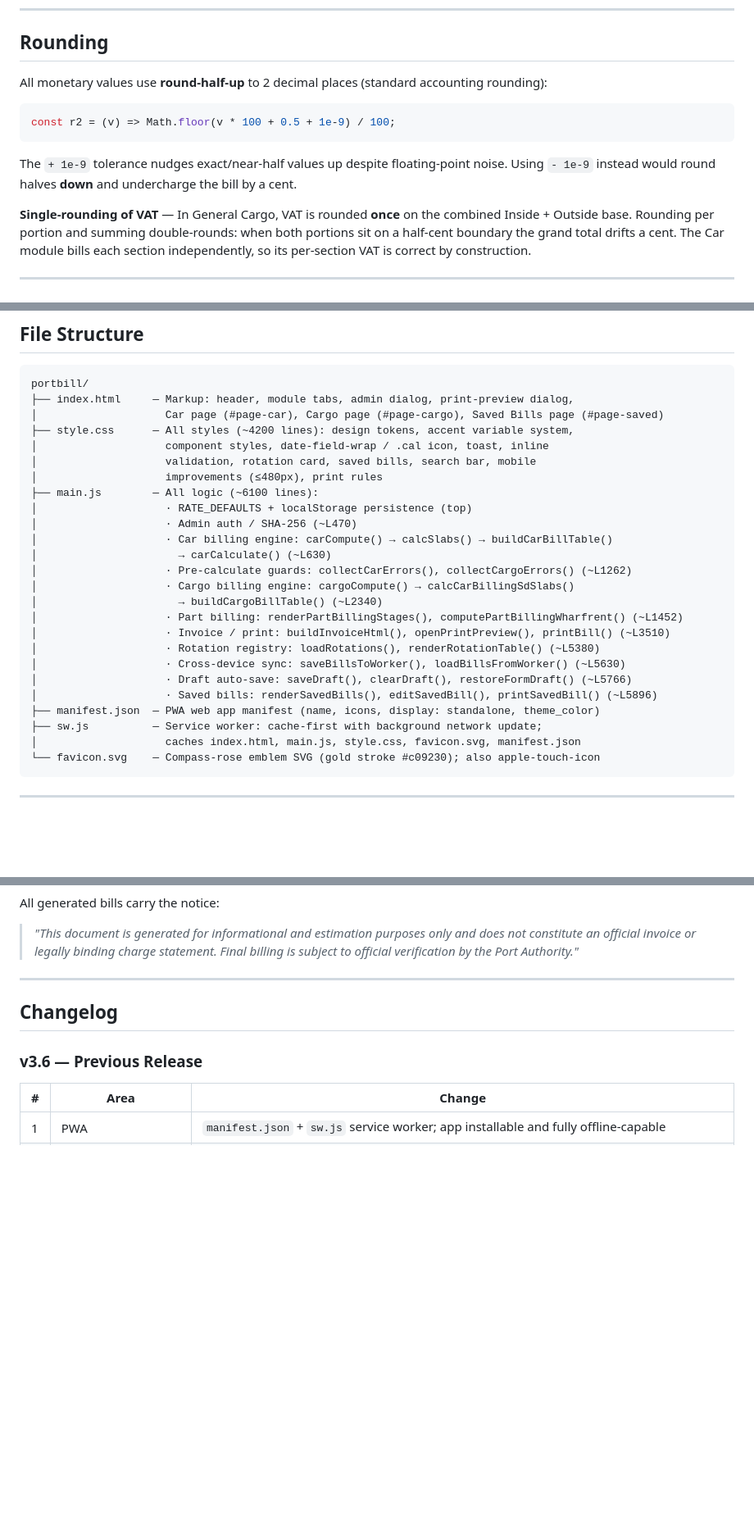
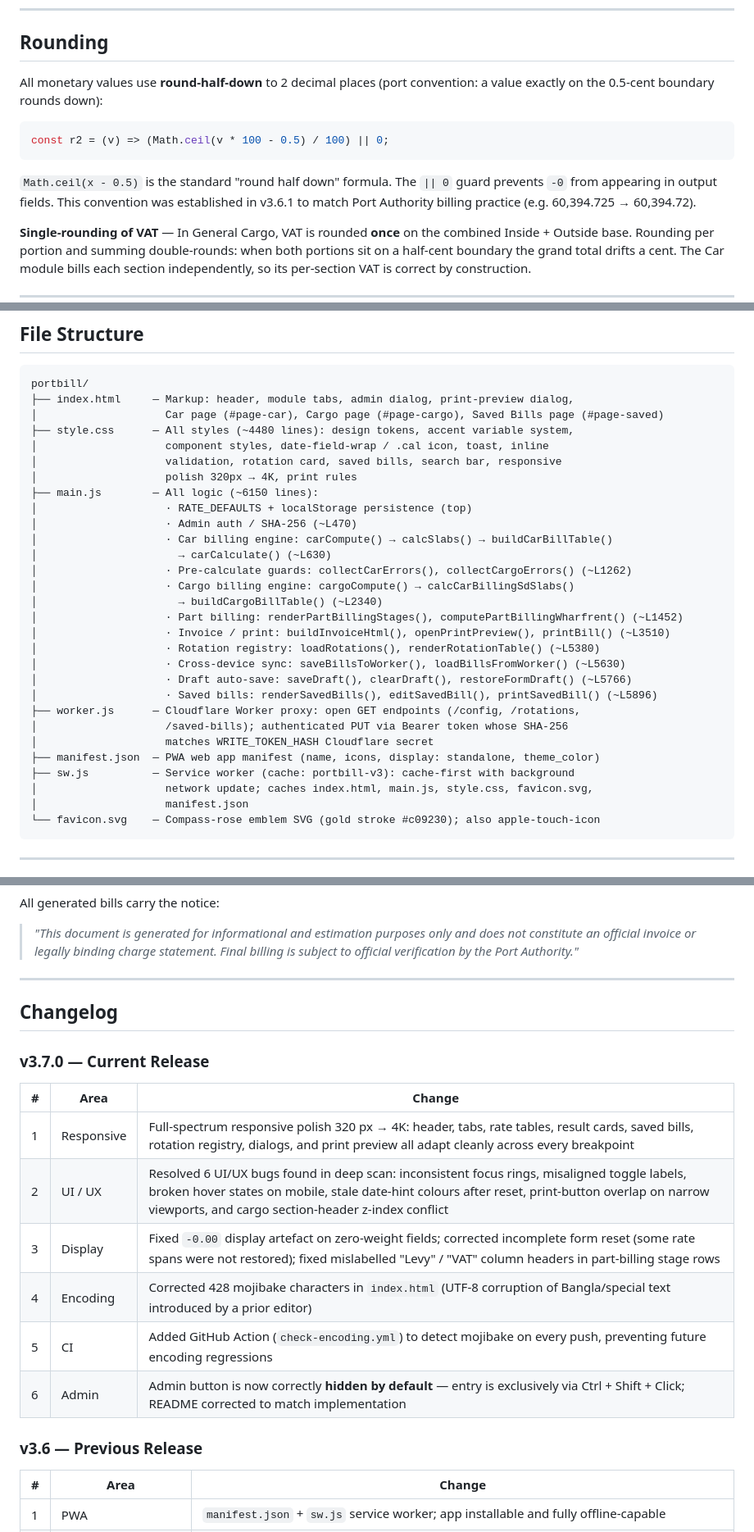
Before and after one commit to samiulAsumel/portbill, a Markdown page: README.md, 3 parts joined by grey strips. Shown at 82% size. Rendered like a GitHub page; blank space fills up the shorter version.

Commit message:
docs: bump to v3.7.0 — sync README and CLAUDE.md with actual codebase state
README.md:
- Version header v3.6.1 → v3.7.0
- Add v3.7.0 changelog: responsive 320px→4K, 6 UI/UX bug fixes,
  -0.00 display fix, mojibake encoding fix, CI workflow, admin hide fix
- Fix admin button description: was incorrectly "always visible" —
  corrected to "hidden by default, Ctrl+Shift+Click to access"
- Fix rounding section: old half-up formula replaced with current
  half-down formula Math.ceil(v*100-0.5)/100 per port convention
- Fix sw.js cache note: portbill-v1 → portbill-v3 (current)
- Add worker.js to File Structure (was missing)
- Update style.css and main.js line counts to current actuals

CLAUDE.md:
- Six → Seven files total (worker.js counted)
- main.js ~6100 → ~6150 lines (current)
- style.css ~4200 → ~4480 lines (current, after responsive polish)
- Fix rounding: describe Math.ceil(v*100-0.5)/100 (round-half-down)
  with || 0 guard; document all local aliases (rp2, _rp)
- sw.js cache portbill-v1 → portbill-v3 (current)
- Service worker versioning note: v2 example → v4 example

Co-Authored-By: Claude Sonnet 4.6 <noreply@anthropic.com>

````diff
--- a/README.md
+++ b/README.md
@@ -297,13 +297,13 @@ Edited rates are automatically saved to **`localStorage`** (`pb_admin_rates`) an
 
 ## Rounding
 
-All monetary values use **round-half-up** to 2 decimal places (standard accounting rounding):
+All monetary values use **round-half-down** to 2 decimal places (port convention: a value exactly on the 0.5-cent boundary rounds down):
 
 ```js
-const r2 = (v) => Math.floor(v * 100 + 0.5 + 1e-9) / 100;
+const r2 = (v) => (Math.ceil(v * 100 - 0.5) / 100) || 0;
 ```
 
-The `+ 1e-9` tolerance nudges exact/near-half values up despite floating-point noise. Using `- 1e-9` instead would round halves **down** and undercharge the bill by a cent.
+`Math.ceil(x - 0.5)` is the standard "round half down" formula. The `|| 0` guard prevents `-0` from appearing in output fields. This convention was established in v3.6.1 to match Port Authority billing practice (e.g. 60,394.725 → 60,394.72).
 
 **Single-rounding of VAT** — In General Cargo, VAT is rounded **once** on the combined Inside + Outside base. Rounding per portion and summing double-rounds: when both portions sit on a half-cent boundary the grand total drifts a cent. The Car module bills each section independently, so its per-section VAT is correct by construction.
 
@@ -368,11 +368,11 @@ The Worker URL is `https://portbill-proxy.sa-sumel91.workers.dev`. All `GET` end
 portbill/
 ├── index.html     — Markup: header, module tabs, admin dialog, print-preview dialog,
 │                    Car page (#page-car), Cargo page (#page-cargo), Saved Bills page (#page-saved)
-├── style.css      — All styles (~4200 lines): design tokens, accent variable system,
+├── style.css      — All styles (~4480 lines): design tokens, accent variable system,
 │                    component styles, date-field-wrap / .cal icon, toast, inline
-│                    validation, rotation card, saved bills, search bar, mobile
-│                    improvements (≤480px), print rules
-├── main.js        — All logic (~6100 lines):
+│                    validation, rotation card, saved bills, search bar, responsive
+│                    polish 320px → 4K, print rules
+├── main.js        — All logic (~6150 lines):
 │                    · RATE_DEFAULTS + localStorage persistence (top)
 │                    · Admin auth / SHA-256 (~L470)
 │                    · Car billing engine: carCompute() → calcSlabs() → buildCarBillTable()
@@ -386,9 +386,13 @@ portbill/
 │                    · Cross-device sync: saveBillsToWorker(), loadBillsFromWorker() (~L5630)
 │                    · Draft auto-save: saveDraft(), clearDraft(), restoreFormDraft() (~L5766)
 │                    · Saved bills: renderSavedBills(), editSavedBill(), printSavedBill() (~L5896)
+├── worker.js      — Cloudflare Worker proxy: open GET endpoints (/config, /rotations,
+│                    /saved-bills); authenticated PUT via Bearer token whose SHA-256
+│                    matches WRITE_TOKEN_HASH Cloudflare secret
 ├── manifest.json  — PWA web app manifest (name, icons, display: standalone, theme_color)
-├── sw.js          — Service worker: cache-first with background network update;
-│                    caches index.html, main.js, style.css, favicon.svg, manifest.json
+├── sw.js          — Service worker (cache: portbill-v3): cache-first with background
+│                    network update; caches index.html, main.js, style.css, favicon.svg,
+│                    manifest.json
 └── favicon.svg    — Compass-rose emblem SVG (gold stroke #c09230); also apple-touch-icon
 ```
 
@@ -449,6 +453,17 @@ All generated bills carry the notice:
 
 ## Changelog
 
+### v3.7.0 — Current Release
+
+| # | Area | Change |
+|---|------|--------|
+| 1 | Responsive | Full-spectrum responsive polish 320 px → 4K: header, tabs, rate tables, result cards, saved bills, rotation registry, dialogs, and print preview all adapt cleanly across every breakpoint |
+| 2 | UI / UX | Resolved 6 UI/UX bugs found in deep scan: inconsistent focus rings, misaligned toggle labels, broken hover states on mobile, stale date-hint colours after reset, print-button overlap on narrow viewports, and cargo section-header z-index conflict |
+| 3 | Display | Fixed `-0.00` display artefact on zero-weight fields; corrected incomplete form reset (some rate spans were not restored); fixed mislabelled "Levy" / "VAT" column headers in part-billing stage rows |
+| 4 | Encoding | Corrected 428 mojibake characters in `index.html` (UTF-8 corruption of Bangla/special text introduced by a prior editor) |
+| 5 | CI | Added GitHub Action (`check-encoding.yml`) to detect mojibake on every push, preventing future encoding regressions |
+| 6 | Admin | Admin button is now correctly **hidden by default** — entry is exclusively via Ctrl + Shift + Click; README corrected to match implementation |
+
 ### v3.6 — Previous Release
 
 | # | Area | Change |
````
Also changed, not shown: other parts of README.md (+3 -3 lines), CLAUDE.md (+6 -6 lines).
